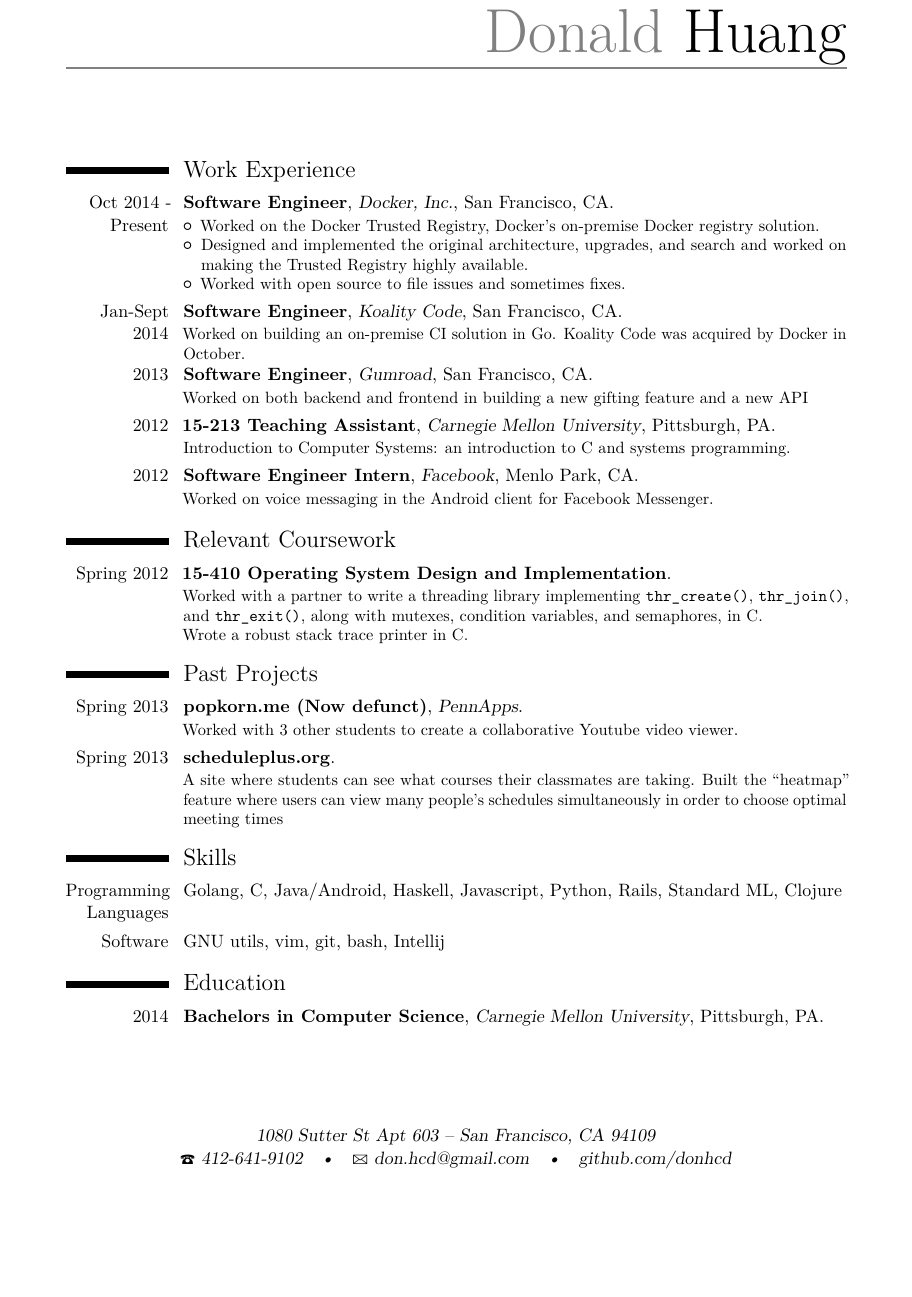
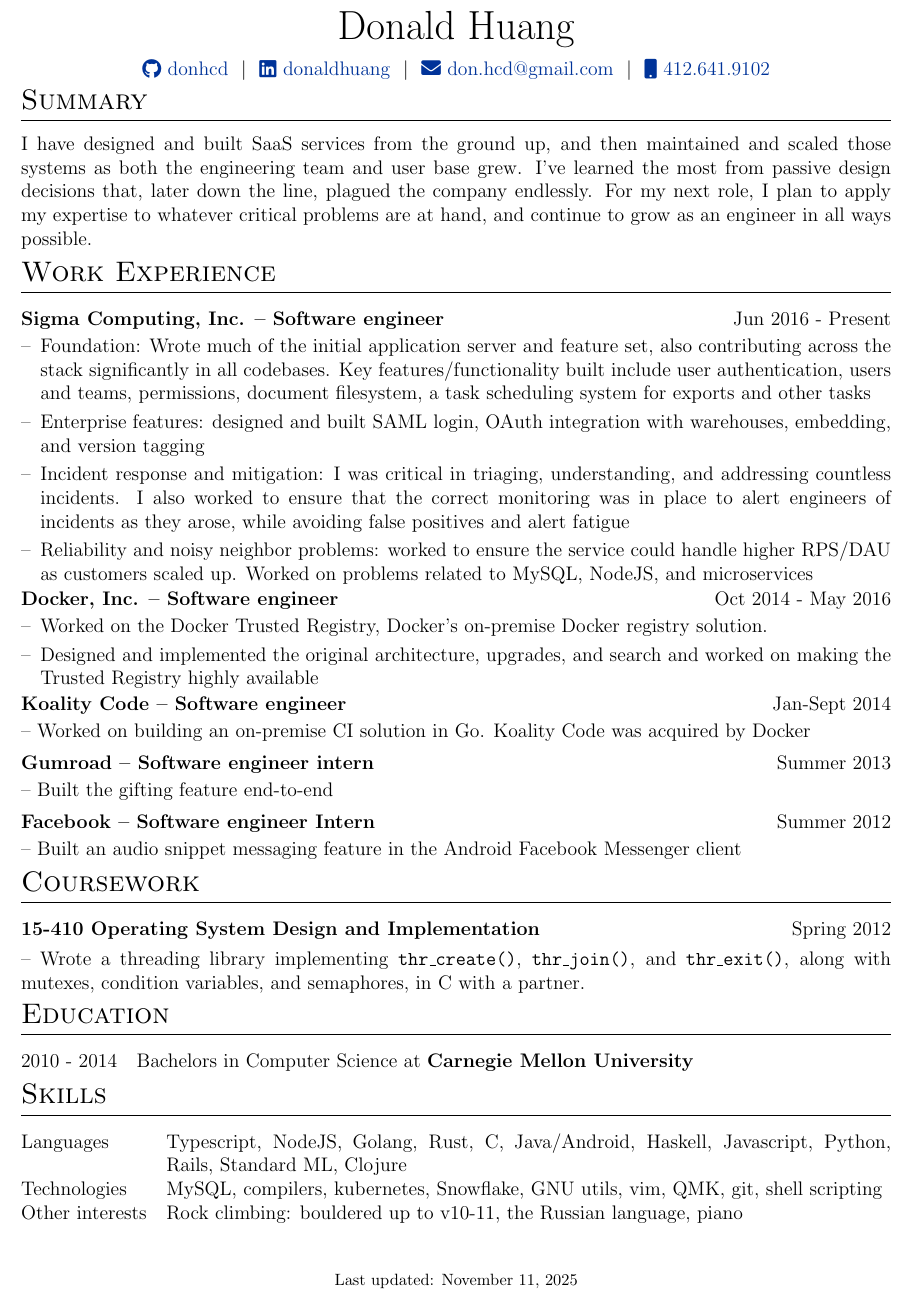
Before and after one commit to donhcd/resume, a LaTeX CV (resume.tex): part of the page, cut so that both start at the same text, the shorter picture padded with empty space. Compiled offline with pdfLaTeX.

Commit message:
update resume

```diff
--- a/resume.tex
+++ b/resume.tex
@@ -22,11 +38,0 @@
-\firstname{Donald}
-\familyname{Huang}
-%\title{Resumé title (optional)}               % optional, remove the line if not wanted
-\address{1080 Sutter St Apt 603}{San Francisco, CA 94109}    % optional, remove the line if not wanted
-%\mobile{+30 698 4385057}                    % optional, remove the line if not wanted
-\phone{412-641-9102}                      % optional, remove the line if not wanted
-%\fax{fax (optional)}                          % optional, remove the line if not wanted
-\email{don.hcd@gmail.com}                      % optional, remove the line if not wanted
-%\email{\href{mailto:s.dakourou@gmail.com}{s.dakourou@gmail.com}}                      % optional, remove the line if not wanted
-%\homepage{\href{http://gr.linkedin.com/pub/stefania-dakourou/41/21a/396}{LinkedIn Profile}}                % optional, remove the line if not wanted
-\extrainfo{\href{http://github.com/donhcd}{github.com/donhcd}} % optional, remove the line if not wanted
@@ -49,30 +129,114 @@
 \begin{document}
-\maketitle
 
+% non-numbered pages
+\pagestyle{empty}
+
+%----------------------------------------------------------------------------------------
+%	TITLE
+%----------------------------------------------------------------------------------------
+
+% \begin{tabularx}{\linewidth}{ @{}X X@{} }
+% \huge{Your Name}\vspace{2pt} & \hfill \emoji{incoming-envelope} email@email.com \\
+% \raisebox{-0.05\height}\faGithub\ username \ | \
+% \raisebox{-0.00\height}\faLinkedin\ username \ | \ \raisebox{-0.05\height}\faGlobe \ mysite.com  & \hfill \emoji{calling} number
+% \end{tabularx}
+
+\begin{tabularx}{\linewidth}{@{} C @{}}
+\Huge{Donald Huang} \\[7.5pt]
+\href{https://github.com/donhcd}{\raisebox{-0.05\height}\faGithub\ donhcd} \ $|$ \
+\href{https://linkedin.com/in/donaldhuang}{\raisebox{-0.05\height}\faLinkedin\ donaldhuang} \ $|$ \
+% \href{https://mysite.com}{\raisebox{-0.05\height}\faGlobe \ mysite.com} \ $|$ \
+\href{mailto:don.hcd@gmail.com}{\raisebox{-0.05\height}\faEnvelope \ don.hcd@gmail.com} \ $|$ \
+\href{tel:+14126419102}{\raisebox{-0.05\height}\faMobile \ 412.641.9102} \\
+\end{tabularx}
+
+%----------------------------------------------------------------------------------------
+% EXPERIENCE SECTIONS
+%----------------------------------------------------------------------------------------
+
+%Interests/ Keywords/ Summary
+\section{Summary}
+I have designed and built SaaS services from the ground up,
+and then maintained and scaled those systems as both the engineering team and user
+base grew.
+% From this work, many design decisions have led to great outcomes, but
+I've learned the most from passive design decisions that, later down the line,
+plagued the company endlessly. For my next role, I plan to apply my expertise
+to whatever critical problems are at hand, and continue to grow as an engineer
+in all ways possible.
+
+%Experience
 \section{Work Experience}
-\cventry{Oct 2014 - Present}{Software Engineer}{Docker, Inc.}{San Francisco,
-CA}{}{\begin{itemize}\item Worked on the Docker Trusted Registry, Docker's on-premise Docker
-registry solution.\item Designed and implemented the original architecture,
-upgrades, and search and worked on making the Trusted Registry highly available.
-\item Worked with open source to file issues and sometimes fixes.\end{itemize}}
-\cventry{Jan-Sept 2014}{Software Engineer}{Koality Code}{San Francisco, CA}{}{Worked on building an on-premise CI solution in Go. Koality Code was acquired by Docker in October.}
-\cventry{2013}{Software Engineer}{Gumroad}{San Francisco, CA}{}{Worked on both backend and frontend in building a new gifting feature and a new API}
-\cventry{2012}{15-213 Teaching Assistant}{Carnegie Mellon University}{Pittsburgh, PA}{}{Introduction to Computer Systems: an introduction to C and systems programming.}
-\cventry{2012}{Software Engineer Intern}{Facebook}{Menlo Park, CA}{}{Worked on voice messaging in the Android client for Facebook Messenger.}
+\begin{joblong}{Sigma Computing, Inc. -- Software engineer}{Jun 2016 - Present}
+  \item Foundation: Wrote much of the initial application server and
+  feature set, also contributing across the stack significantly in all
+  codebases. Key features/functionality built include user authentication,
+  users and teams, permissions, document filesystem, a task scheduling system
+  for exports and other tasks
+  \item Enterprise features: designed and built SAML login, OAuth integration
+  with warehouses, embedding, and version tagging
+  \item Incident response and mitigation: I was critical in triaging,
+  understanding, and addressing countless incidents. I also worked to ensure
+  that the correct monitoring was in place to alert engineers of incidents as
+  they arose, while avoiding false positives and alert fatigue
+  \item Reliability and noisy neighbor problems: worked to ensure the service
+  could handle higher RPS/DAU as customers scaled up.
+  Worked on problems related to MySQL, NodeJS, and microservices
+\end{joblong}
+\begin{joblong}{Docker, Inc. -- Software engineer}{Oct 2014 - May 2016}
+  \item Worked on the Docker Trusted Registry, Docker's on-premise Docker
+  registry solution.
+  \item Designed and implemented the original architecture, upgrades, and
+  search and worked on making the Trusted Registry highly available
+\end{joblong}
+\begin{jobshort}{Koality Code -- Software engineer}{Jan-Sept 2014}
+-- Worked on building an on-premise CI solution in Go. Koality Code was acquired by Docker
+\end{jobshort}
 
-\section{Relevant Coursework}
-\cventry{Spring 2012}{15-410 Operating System Design and Implementation}{}{}{}{Worked with a partner to write a threading library implementing \texttt{thr\_create()}, \texttt{thr\_join()}, and \texttt{thr\_exit()}, along with mutexes, condition variables, and semaphores, in C.\\Wrote a robust stack trace printer in C.}
+\begin{jobshort}{Gumroad -- Software engineer intern}{Summer 2013}
+-- Built the gifting feature end-to-end
+\end{jobshort}
 
-\section{Past Projects}
-\cventry{Spring 2013}{popkorn.me (Now defunct)}{PennApps}{}{}{Worked with 3 other students to create a collaborative Youtube video viewer.}
-\cventry{Spring 2013}{scheduleplus.org}{}{}{}{A site where students can see what courses their classmates are taking. Built the ``heatmap'' feature where users can view many people's schedules simultaneously in order to choose optimal meeting times}
+\begin{jobshort}{Facebook -- Software engineer Intern}{Summer 2012}
+-- Built an audio snippet messaging feature in the Android Facebook Messenger client
+\end{jobshort}
+%Projects
+\section{Coursework}
 
+\begin{tabularx}{\linewidth}{ @{}l r@{} }
+% \textbf{Penn Apps hackathon -- popkorn.me} & \hfill Spring 2013 \\[3.75pt]
+% \multicolumn{2}{@{}X@{}}{
+%   Created a collaborative Youtube video viewer with 3 other students
+% }  \\
+\textbf{15-410 Operating System Design and Implementation} & \hfill Spring 2012 \\[3.75pt]
+\multicolumn{2}{@{}X@{}}{
+    -- Wrote a threading library implementing \texttt{thr\_create()},
+    \texttt{thr\_join()}, and \texttt{thr\_exit()}, along with mutexes,
+    condition variables, and semaphores, in C with a partner. }  \\
+% \multicolumn{2}{@{}X@{}}{
+%     -- Wrote a robust stack trace printer in C. }  \\
+\end{tabularx}
+
+%----------------------------------------------------------------------------------------
+%	EDUCATION
+%----------------------------------------------------------------------------------------
+\section{Education}
+\begin{tabularx}{\linewidth}{@{}l X@{}}
+2010 - 2014 & Bachelors in Computer Science at \textbf{Carnegie Mellon University}
+\hfill \normalsize \\
+\end{tabularx}
+
+%----------------------------------------------------------------------------------------
+%	SKILLS
+%----------------------------------------------------------------------------------------
 \section{Skills}
-\cvline{Programming Languages}{Golang, C, Java/Android, Haskell, Javascript, Python, Rails, Standard ML, Clojure}
-\cvline{Software}{GNU utils, vim, git, bash, Intellij}
+\begin{tabularx}{\linewidth}{@{}l X@{}}
+Languages &  \normalsize{Typescript, NodeJS, Golang, Rust, C, Java/Android, Haskell, Javascript, Python, Rails, Standard ML, Clojure}\\
+Technologies  &  \normalsize{MySQL, compilers, kubernetes, Snowflake, GNU utils, vim, QMK, git, shell scripting}\\
+Other interests  &  \normalsize{Rock climbing: bouldered up to v10-11, the Russian language, piano}\\
+\end{tabularx}
 
-\section{Education}
-%\cventry{year--year}{Degree}{Institution}{City}{\textit{Grade}}{Description}
-\cventry{2014}{Bachelors in Computer Science}{Carnegie Mellon University}{Pittsburgh, PA}{}{}
+\vfill
+\center{\footnotesize Last updated: \today}
 
 \end{document}
```
Also changed, not shown: resume_old.tex (added, +116 -0 lines), resume.pdf, resume_old.pdf (added), resume.tex (149 more changed lines), 1 other file.
